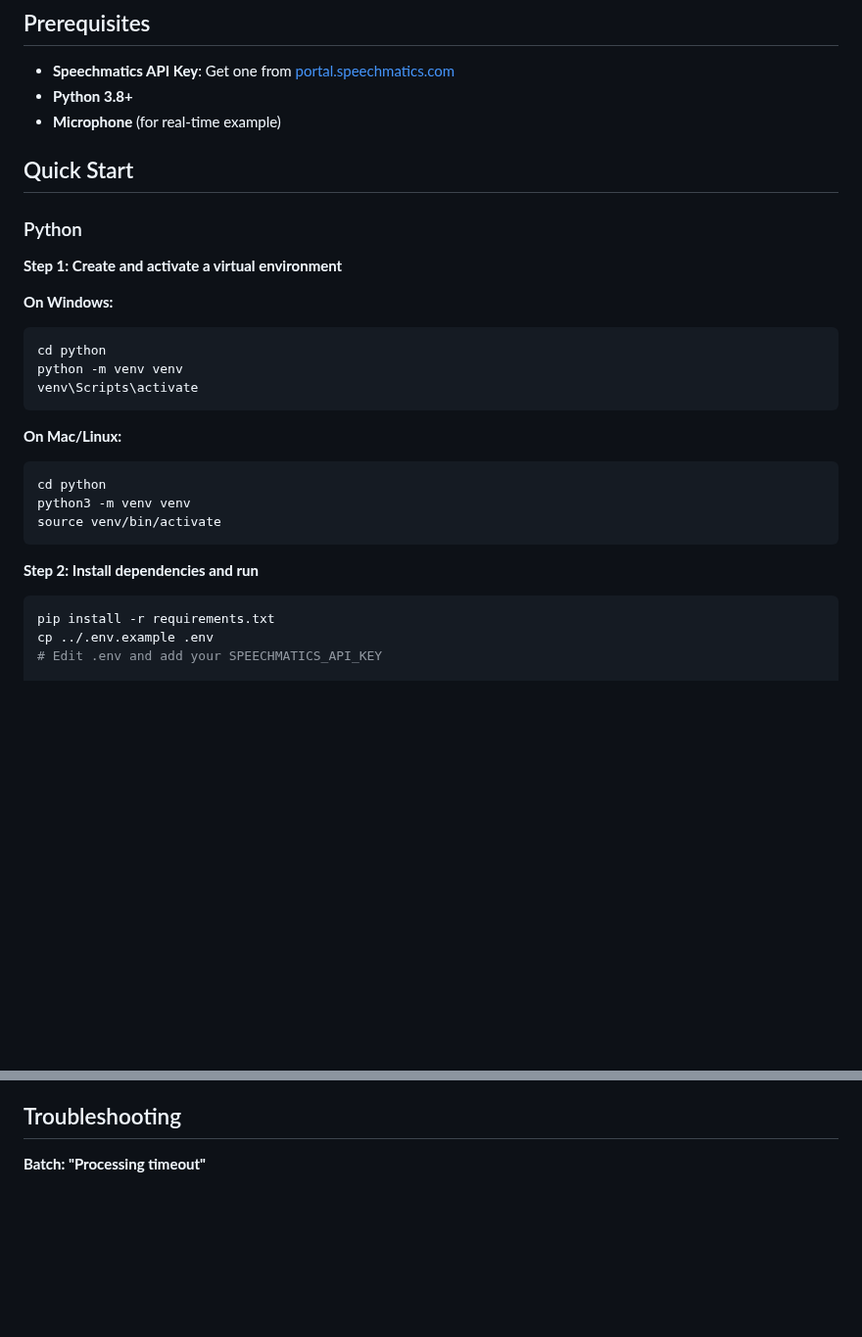
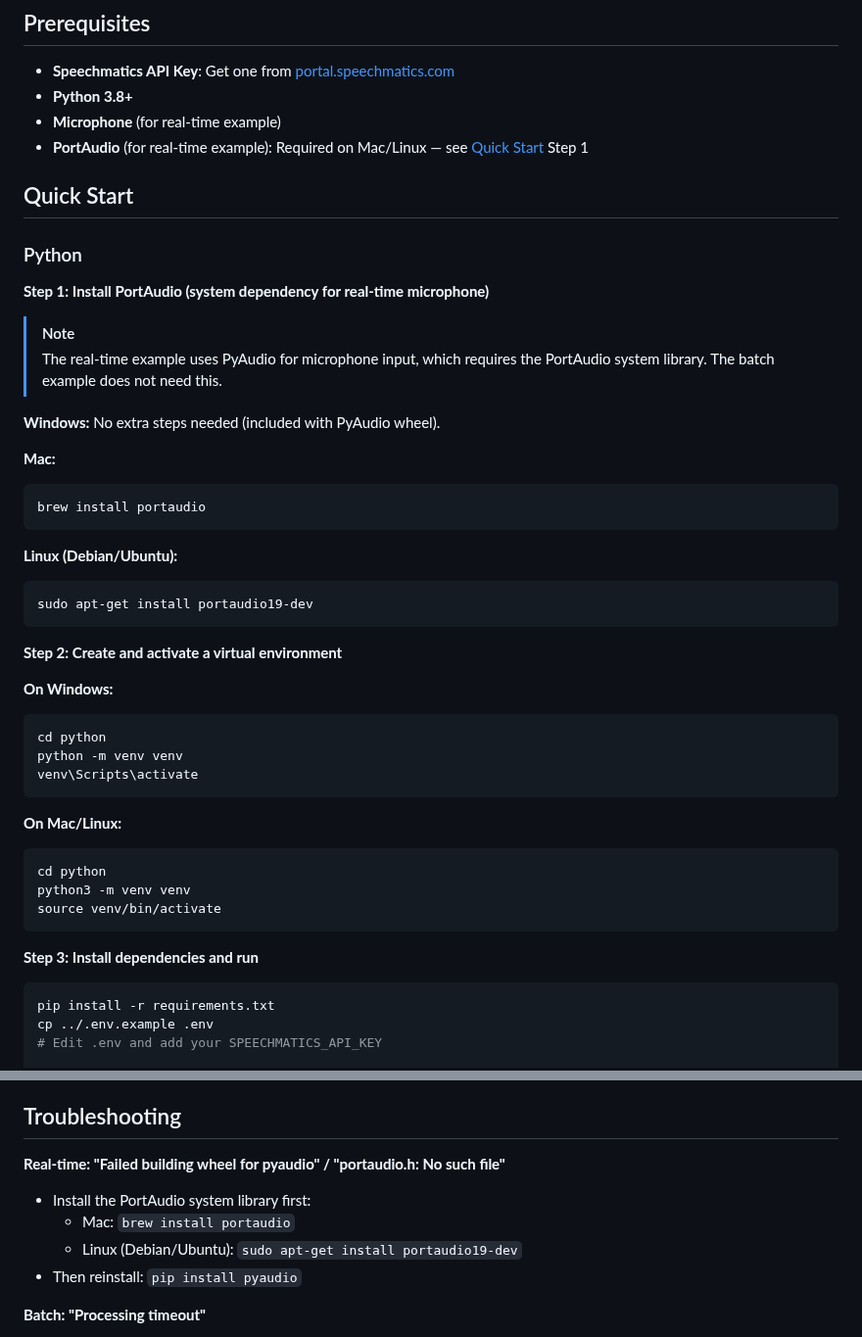
Before and after one commit to speechmatics/speechmatics-academy, a Markdown page: basics/02-batch-vs-realtime/README.md, 2 parts joined by grey strips. Shown at 98% size. Drawn GitHub-style; blank space fills up the shorter version.

Commit message:
Add PortAudio installation instructions for real-time example
Update the README to include PortAudio as a required system dependency for macOS and Linux users. This is necessary for PyAudio, which handles microphone input in the real-time example.

- Add system-specific installation commands for Mac and Linux
- Add troubleshooting steps for common PyAudio build errors

````diff
--- a/basics/02-batch-vs-realtime/README.md
+++ b/basics/02-batch-vs-realtime/README.md
@@ -16,12 +16,30 @@ This example shows both modes side-by-side so you understand which to use for yo
 - **Speechmatics API Key**: Get one from [portal.speechmatics.com](https://portal.speechmatics.com/)
 - **Python 3.8+**
 - **Microphone** (for real-time example)
+- **PortAudio** (for real-time example): Required on Mac/Linux — see [Quick Start](#quick-start) Step 1
 
 ## Quick Start
 
 ### Python
 
-**Step 1: Create and activate a virtual environment**
+**Step 1: Install PortAudio (system dependency for real-time microphone)**
+
+> [!NOTE]
+> The real-time example uses PyAudio for microphone input, which requires the PortAudio system library. The batch example does not need this.
+
+**Windows:** No extra steps needed (included with PyAudio wheel).
+
+**Mac:**
+```bash
+brew install portaudio
+```
+
+**Linux (Debian/Ubuntu):**
+```bash
+sudo apt-get install portaudio19-dev
+```
+
+**Step 2: Create and activate a virtual environment**
 
 **On Windows:**
 ```bash
@@ -37,7 +55,7 @@ python3 -m venv venv
 source venv/bin/activate
 ```
 
-**Step 2: Install dependencies and run**
+**Step 3: Install dependencies and run**
 
 ```bash
 pip install -r requirements.txt
@@ -372,6 +390,12 @@ Full transcript: Good morning,  everyone.  Let's  begin  today's  meeting.
 
 ## Troubleshooting
 
+**Real-time: "Failed building wheel for pyaudio" / "portaudio.h: No such file"**
+- Install the PortAudio system library first:
+  - Mac: `brew install portaudio`
+  - Linux (Debian/Ubuntu): `sudo apt-get install portaudio19-dev`
+- Then reinstall: `pip install pyaudio`
+
 **Batch: "Processing timeout"**
 - Check file size (very large files take longer)
 - Verify file format is supported
````
